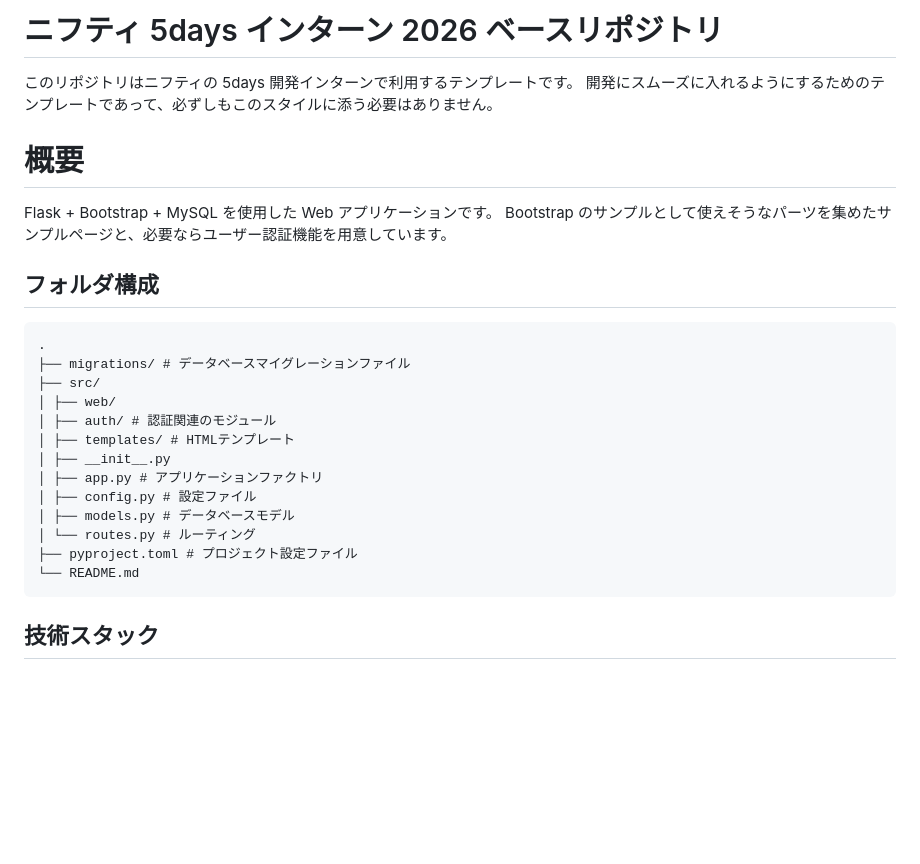
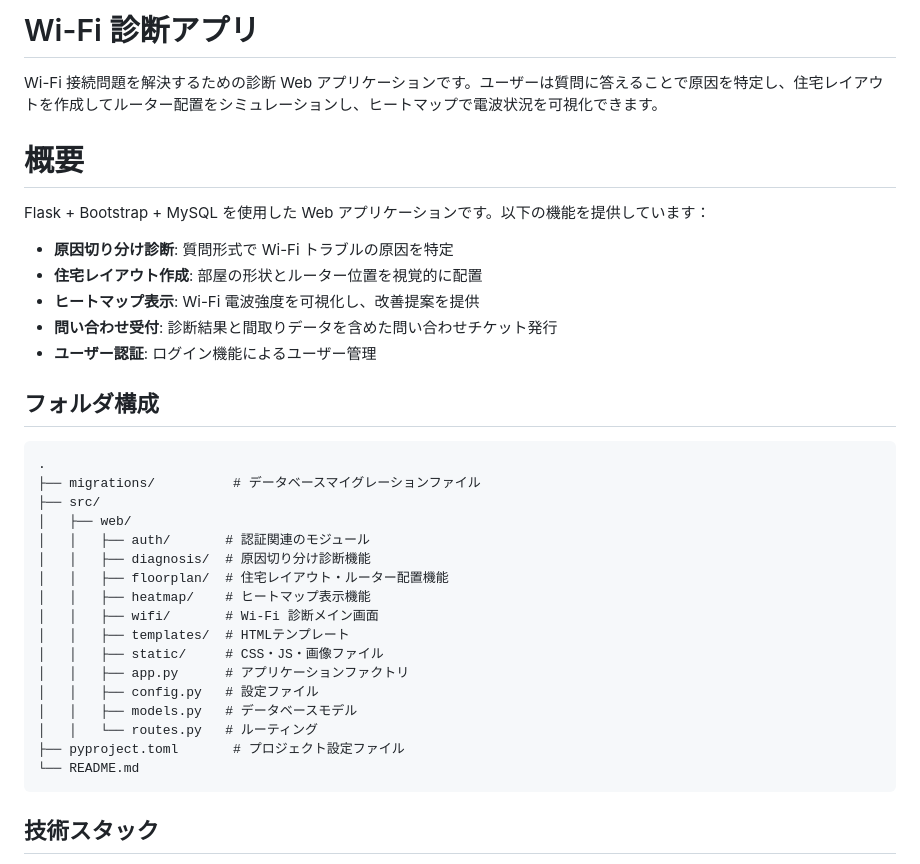
Before and after one commit to hinabotaa5-wq/internship, a Markdown page: README.md, the part around one of its changes. Rendered like a GitHub page; blank space fills up the shorter version.

````diff
--- a/README.md
+++ b/README.md
@@ -1,28 +1,36 @@
-# ニフティ 5days インターン 2026 ベースリポジトリ
+# Wi-Fi 診断アプリ
 
-このリポジトリはニフティの 5days 開発インターンで利用するテンプレートです。
-開発にスムーズに入れるようにするためのテンプレートであって、必ずしもこのスタイルに添う必要はありません。
+Wi-Fi 接続問題を解決するための診断 Web アプリケーションです。ユーザーは質問に答えることで原因を特定し、住宅レイアウトを作成してルーター配置をシミュレーションし、ヒートマップで電波状況を可視化できます。
 
 # 概要
 
-Flask + Bootstrap + MySQL を使用した Web アプリケーションです。
-Bootstrap のサンプルとして使えそうなパーツを集めたサンプルページと、必要ならユーザー認証機能を用意しています。
+Flask + Bootstrap + MySQL を使用した Web アプリケーションです。以下の機能を提供しています：
+
+- **原因切り分け診断**: 質問形式で Wi-Fi トラブルの原因を特定
+- **住宅レイアウト作成**: 部屋の形状とルーター位置を視覚的に配置
+- **ヒートマップ表示**: Wi-Fi 電波強度を可視化し、改善提案を提供
+- **問い合わせ受付**: 診断結果と間取りデータを含めた問い合わせチケット発行
+- **ユーザー認証**: ログイン機能によるユーザー管理
 
 ## フォルダ構成
 
 ```
 .
-├── migrations/ # データベースマイグレーションファイル
+├── migrations/          # データベースマイグレーションファイル
 ├── src/
-│ ├── web/
-│ ├── auth/ # 認証関連のモジュール
-│ ├── templates/ # HTMLテンプレート
-│ ├── __init__.py
-│ ├── app.py # アプリケーションファクトリ
-│ ├── config.py # 設定ファイル
-│ ├── models.py # データベースモデル
-│ └── routes.py # ルーティング
-├── pyproject.toml # プロジェクト設定ファイル
+│   ├── web/
+│   │   ├── auth/       # 認証関連のモジュール
+│   │   ├── diagnosis/  # 原因切り分け診断機能
+│   │   ├── floorplan/  # 住宅レイアウト・ルーター配置機能
+│   │   ├── heatmap/    # ヒートマップ表示機能
+│   │   ├── wifi/       # Wi-Fi 診断メイン画面
+│   │   ├── templates/  # HTMLテンプレート
+│   │   ├── static/     # CSS・JS・画像ファイル
+│   │   ├── app.py      # アプリケーションファクトリ
+│   │   ├── config.py   # 設定ファイル
+│   │   ├── models.py   # データベースモデル
+│   │   └── routes.py   # ルーティング
+├── pyproject.toml       # プロジェクト設定ファイル
 └── README.md
 ```
 
````
Also changed, not shown: other parts of README.md (+29 -88 lines).
